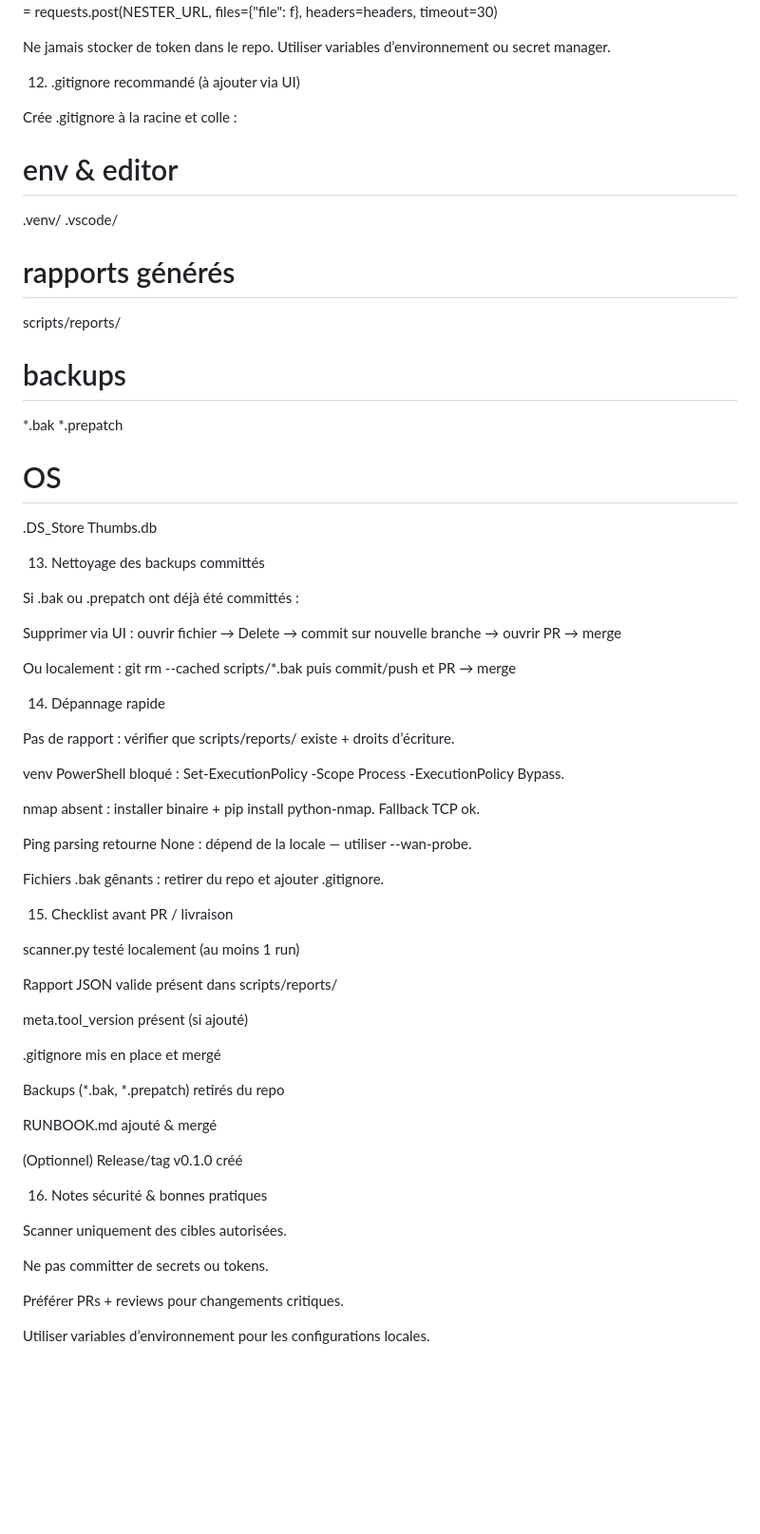
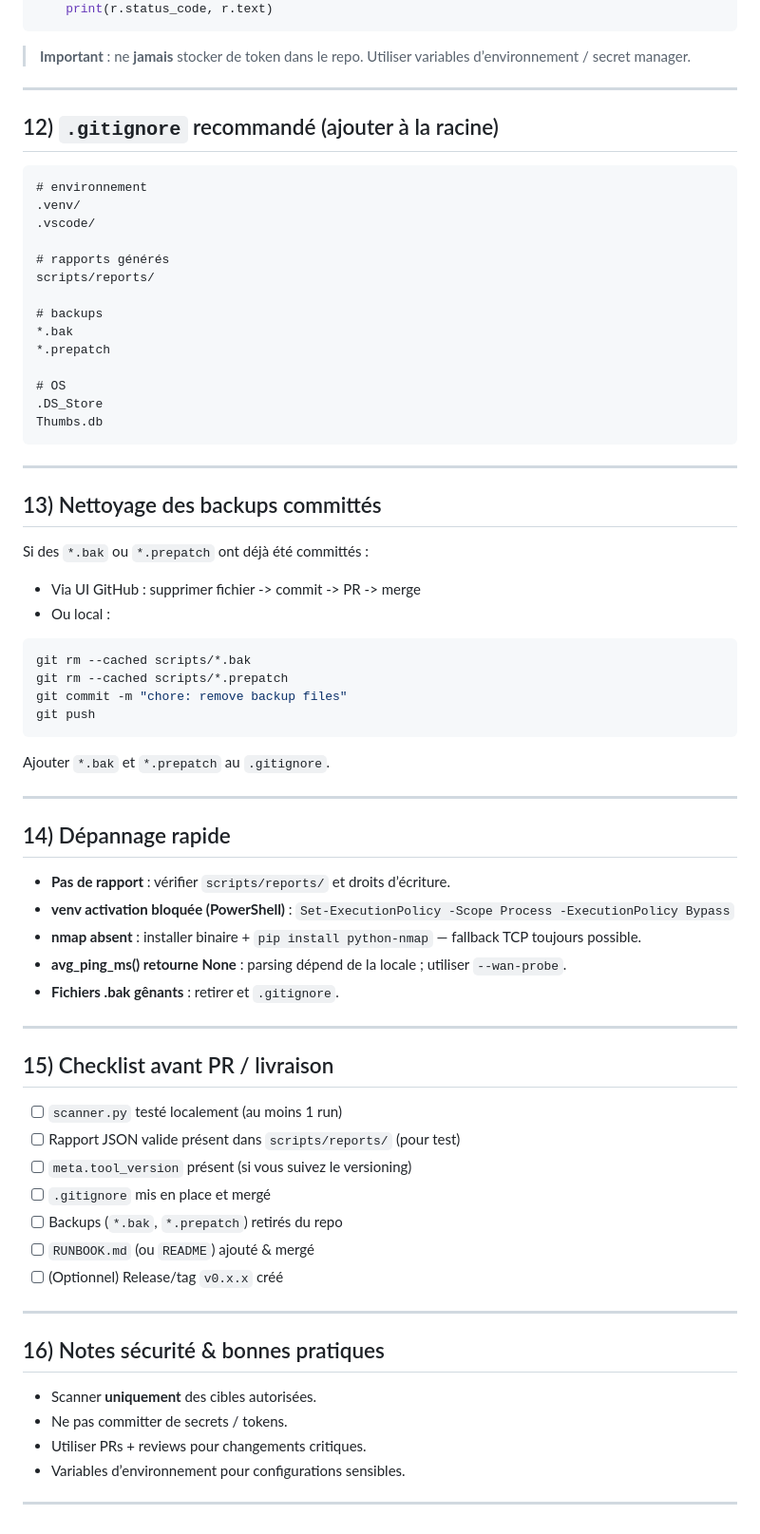
Before and after one commit to MathissGit/MSPR_1, a Markdown page: MSPR_scan/RUNBOOK.md, the part around one of its changes. Shown at 95% size. GitHub-like rendering; blank space fills up the shorter version.

````diff
--- a/MSPR_scan/RUNBOOK.md
+++ b/MSPR_scan/RUNBOOK.md
@@ -246,13 +242,13 @@ with open("scripts/reports/report_NAME.json","rb") as f:
     r = requests.post(NESTER_URL, files={"file": f}, headers=headers, timeout=30)
+    print(r.status_code, r.text)
+```
+> **Important** : ne **jamais** stocker de token dans le repo. Utiliser variables d’environnement / secret manager.
 
+---
 
-Ne jamais stocker de token dans le repo. Utiliser variables d’environnement ou secret manager.
-
-12) .gitignore recommandé (à ajouter via UI)
-
-Crée .gitignore à la racine et colle :
-
-# env & editor
+## 12) `.gitignore` recommandé (ajouter à la racine)
+```gitignore
+# environnement
 .venv/
 .vscode/
 
@@ -266,49 +262,48 @@ scripts/reports/
 # OS
 .DS_Store
 Thumbs.db
+```
 
-13) Nettoyage des backups committés
+---
 
-Si .bak ou .prepatch ont déjà été committés :
+## 13) Nettoyage des backups committés
+Si des `*.bak` ou `*.prepatch` ont déjà été committés :
+- Via UI GitHub : supprimer fichier -> commit -> PR -> merge
+- Ou local :
+```bash
+git rm --cached scripts/*.bak
+git rm --cached scripts/*.prepatch
+git commit -m "chore: remove backup files"
+git push
+```
+Ajouter `*.bak` et `*.prepatch` au `.gitignore`.
 
-Supprimer via UI : ouvrir fichier → Delete → commit sur nouvelle branche → ouvrir PR → merge
+---
 
-Ou localement : git rm --cached scripts/*.bak puis commit/push et PR → merge
+## 14) Dépannage rapide
+- **Pas de rapport** : vérifier `scripts/reports/` et droits d’écriture.
+- **venv activation bloquée (PowerShell)** : `Set-ExecutionPolicy -Scope Process -ExecutionPolicy Bypass`
+- **nmap absent** : installer binaire + `pip install python-nmap` — fallback TCP toujours possible.
+- **avg_ping_ms() retourne None** : parsing dépend de la locale ; utiliser `--wan-probe`.
+- **Fichiers .bak gênants** : retirer et `.gitignore`.
 
-14) Dépannage rapide
+---
 
-Pas de rapport : vérifier que scripts/reports/ existe + droits d’écriture.
+## 15) Checklist avant PR / livraison
+- [ ] `scanner.py` testé localement (au moins 1 run)
+- [ ] Rapport JSON valide présent dans `scripts/reports/` (pour test)
+- [ ] `meta.tool_version` présent (si vous suivez le versioning)
+- [ ] `.gitignore` mis en place et mergé
+- [ ] Backups (`*.bak`, `*.prepatch`) retirés du repo
+- [ ] `RUNBOOK.md` (ou `README`) ajouté & mergé
+- [ ] (Optionnel) Release/tag `v0.x.x` créé
 
-venv PowerShell bloqué : Set-ExecutionPolicy -Scope Process -ExecutionPolicy Bypass.
+---
 
-nmap absent : installer binaire + pip install python-nmap. Fallback TCP ok.
+## 16) Notes sécurité & bonnes pratiques
+- Scanner **uniquement** des cibles autorisées.
+- Ne pas committer de secrets / tokens.
+- Utiliser PRs + reviews pour changements critiques.
+- Variables d’environnement pour configurations sensibles.
 
-Ping parsing retourne None : dépend de la locale — utiliser --wan-probe.
-
-Fichiers .bak gênants : retirer du repo et ajouter .gitignore.
-
-15) Checklist avant PR / livraison
-
- scanner.py testé localement (au moins 1 run)
-
- Rapport JSON valide présent dans scripts/reports/
-
- meta.tool_version présent (si ajouté)
-
- .gitignore mis en place et mergé
-
- Backups (*.bak, *.prepatch) retirés du repo
-
- RUNBOOK.md ajouté & mergé
-
- (Optionnel) Release/tag v0.1.0 créé
-
-16) Notes sécurité & bonnes pratiques
-
-Scanner uniquement des cibles autorisées.
-
-Ne pas committer de secrets ou tokens.
-
-Préférer PRs + reviews pour changements critiques.
-
-Utiliser variables d’environnement pour les configurations locales.
+---
````
Also changed, not shown: other parts of MSPR_scan/RUNBOOK.md (+165 -169 lines).
